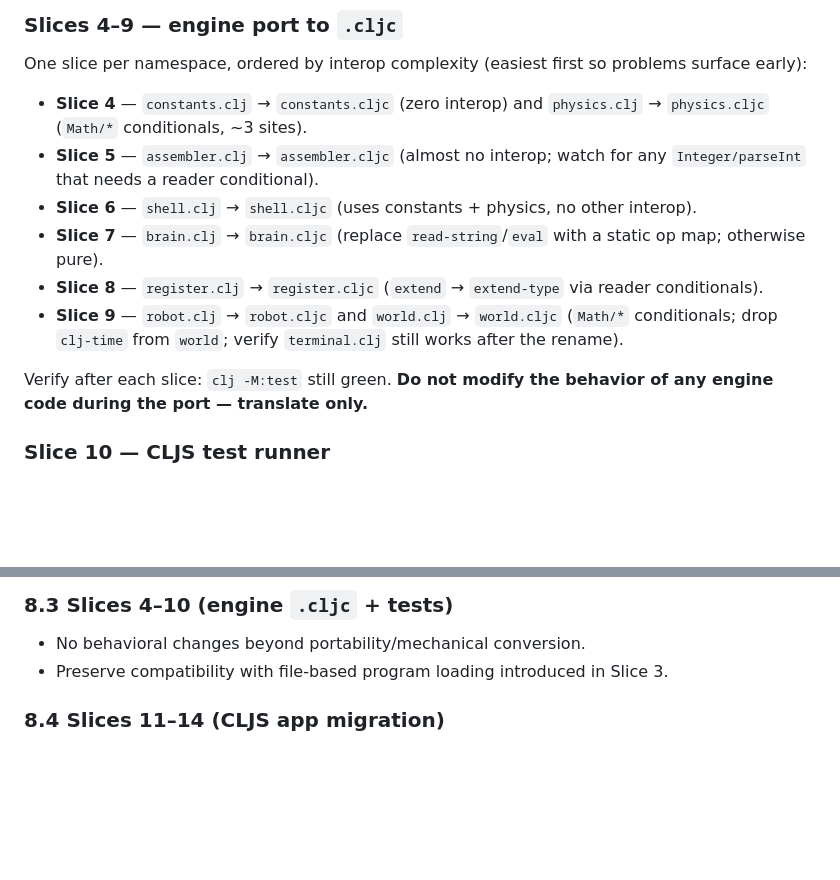
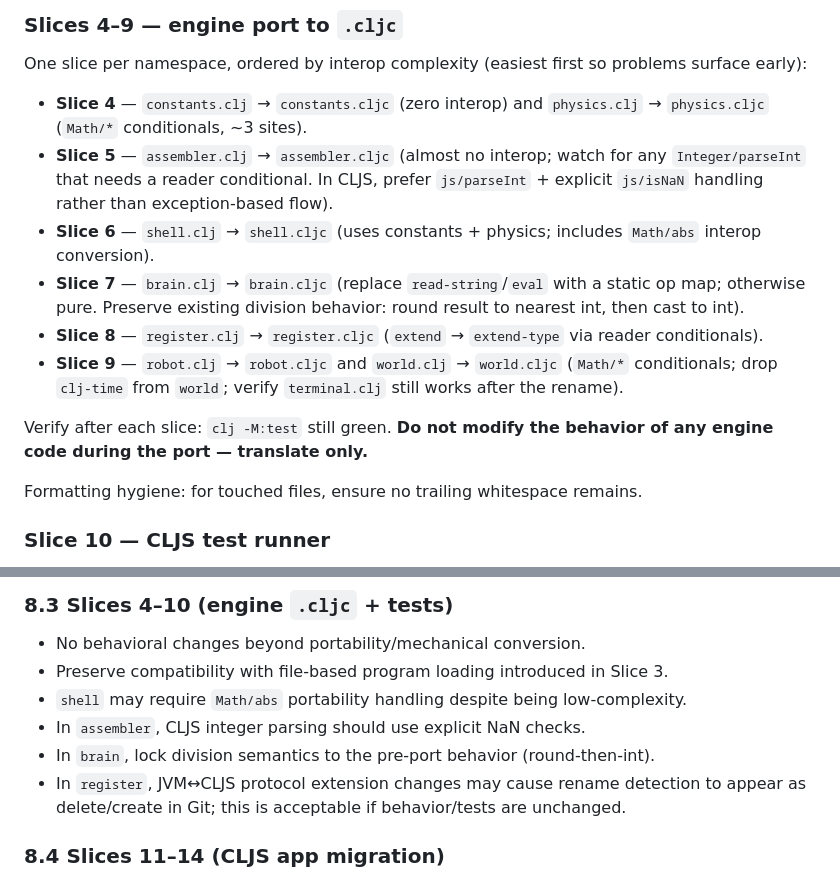
Before and after one commit to richardharrington/robotwar, a Markdown page: REFACTOR_SPEC.md, 2 parts joined by grey strips. GitHub-like rendering; blank space fills up the shorter version.

Commit message:
Clarify slices 4-10 portability and formatting requirements

```diff
--- a/REFACTOR_SPEC.md
+++ b/REFACTOR_SPEC.md
@@ -300,11 +300,13 @@ problems surface early):
 - **Slice 4** — `constants.clj` → `constants.cljc` (zero interop) and
   `physics.clj` → `physics.cljc` (`Math/*` conditionals, ~3 sites).
 - **Slice 5** — `assembler.clj` → `assembler.cljc` (almost no interop;
-  watch for any `Integer/parseInt` that needs a reader conditional).
-- **Slice 6** — `shell.clj` → `shell.cljc` (uses constants + physics, no
-  other interop).
+  watch for any `Integer/parseInt` that needs a reader conditional. In CLJS,
+  prefer `js/parseInt` + explicit `js/isNaN` handling rather than exception-based flow).
+- **Slice 6** — `shell.clj` → `shell.cljc` (uses constants + physics; includes
+  `Math/abs` interop conversion).
 - **Slice 7** — `brain.clj` → `brain.cljc` (replace `read-string`/`eval` with
-  a static op map; otherwise pure).
+  a static op map; otherwise pure. Preserve existing division behavior:
+  round result to nearest int, then cast to int).
 - **Slice 8** — `register.clj` → `register.cljc` (`extend` → `extend-type`
   via reader conditionals).
 - **Slice 9** — `robot.clj` → `robot.cljc` and `world.clj` → `world.cljc`
@@ -313,6 +315,8 @@ problems surface early):
 
 Verify after each slice: `clj -M:test` still green. **Do not modify the
 behavior of any engine code during the port — translate only.**
+
+Formatting hygiene: for touched files, ensure no trailing whitespace remains.
 
 ### Slice 10 — CLJS test runner
 - Configure shadow-cljs `:test` build to run engine tests on Node.
@@ -487,6 +491,11 @@ as normative.
 ### 8.3 Slices 4–10 (engine `.cljc` + tests)
 - No behavioral changes beyond portability/mechanical conversion.
 - Preserve compatibility with file-based program loading introduced in Slice 3.
+- `shell` may require `Math/abs` portability handling despite being low-complexity.
+- In `assembler`, CLJS integer parsing should use explicit NaN checks.
+- In `brain`, lock division semantics to the pre-port behavior (round-then-int).
+- In `register`, JVM↔CLJS protocol extension changes may cause rename detection
+  to appear as delete/create in Git; this is acceptable if behavior/tests are unchanged.
 
 ### 8.4 Slices 11–14 (CLJS app migration)
 - CLJS should use `public/programs/programs.json` as canonical discovery data.
```
